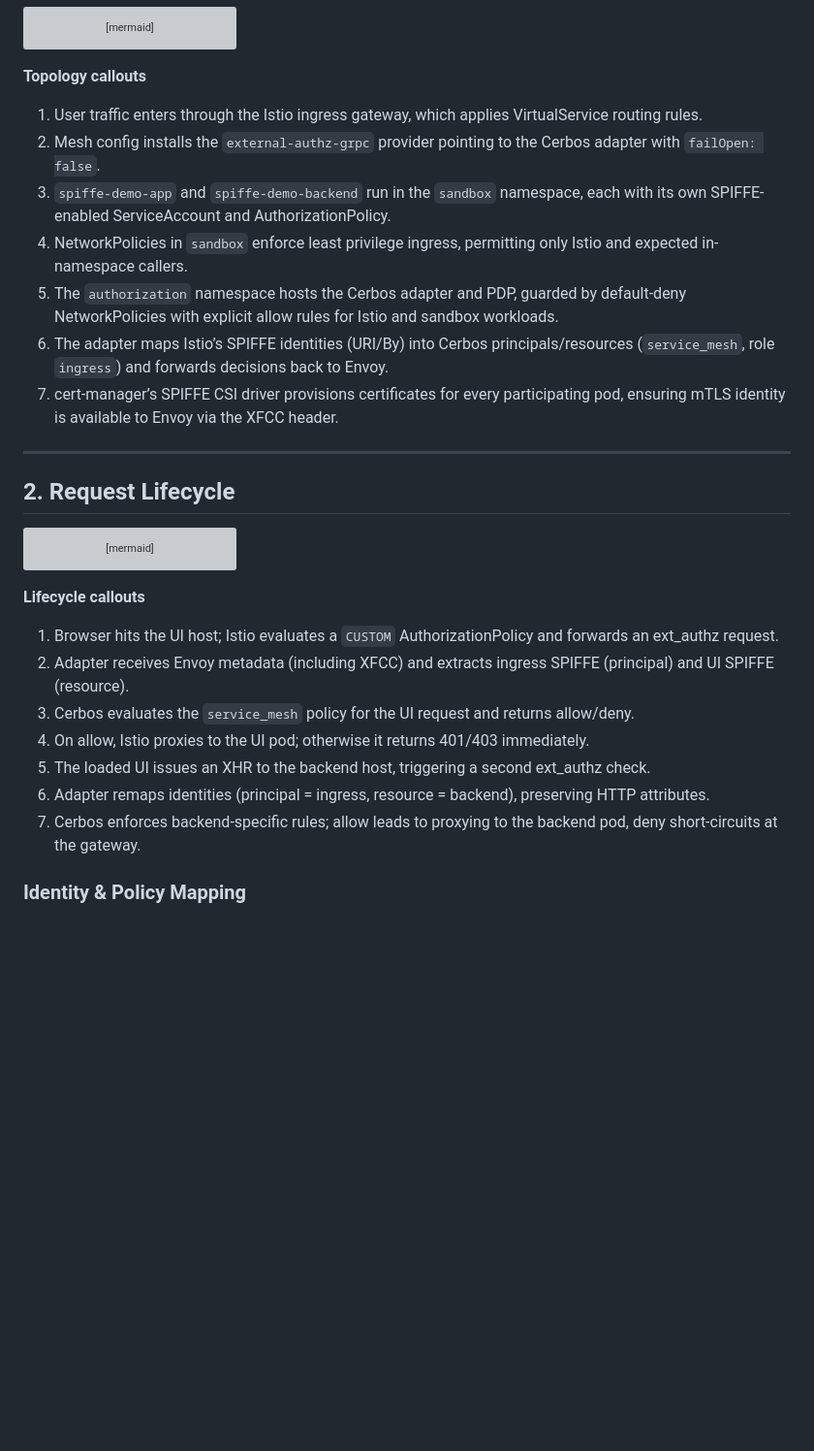
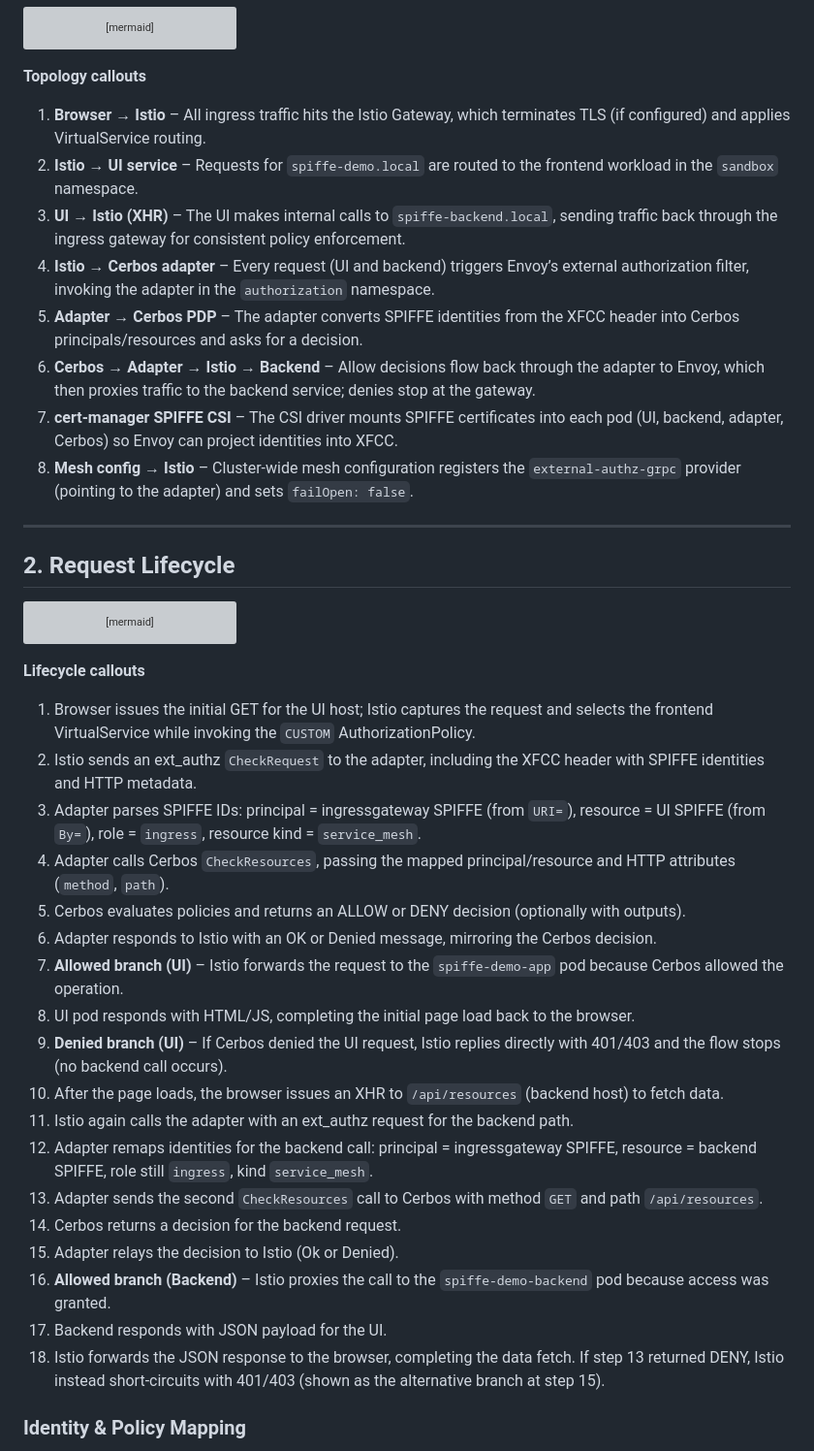
Before and after one commit to cerbos/cerbos-zta-istio-spiffe, a Markdown page: README.md, the part around the change printed below. Shown: that part at 97% size. Rendered like a GitHub page; blank space fills up the shorter version; grey boxes are pictures that could not be loaded.

Commit message:
update readme
Signed-off-by: Alex Olivier <alex@alexolivier.me>

```diff
--- a/README.md
+++ b/README.md
@@ -50,13 +50,14 @@ flowchart TB
 
 **Topology callouts**
 
-1. User traffic enters through the Istio ingress gateway, which applies VirtualService routing rules.
-2. Mesh config installs the `external-authz-grpc` provider pointing to the Cerbos adapter with `failOpen: false`.
-3. `spiffe-demo-app` and `spiffe-demo-backend` run in the `sandbox` namespace, each with its own SPIFFE-enabled ServiceAccount and AuthorizationPolicy.
-4. NetworkPolicies in `sandbox` enforce least privilege ingress, permitting only Istio and expected in-namespace callers.
-5. The `authorization` namespace hosts the Cerbos adapter and PDP, guarded by default-deny NetworkPolicies with explicit allow rules for Istio and sandbox workloads.
-6. The adapter maps Istio’s SPIFFE identities (URI/By) into Cerbos principals/resources (`service_mesh`, role `ingress`) and forwards decisions back to Envoy.
-7. cert-manager’s SPIFFE CSI driver provisions certificates for every participating pod, ensuring mTLS identity is available to Envoy via the XFCC header.
+1. **Browser → Istio** – All ingress traffic hits the Istio Gateway, which terminates TLS (if configured) and applies VirtualService routing.
+2. **Istio → UI service** – Requests for `spiffe-demo.local` are routed to the frontend workload in the `sandbox` namespace.
+3. **UI → Istio (XHR)** – The UI makes internal calls to `spiffe-backend.local`, sending traffic back through the ingress gateway for consistent policy enforcement.
+4. **Istio → Cerbos adapter** – Every request (UI and backend) triggers Envoy’s external authorization filter, invoking the adapter in the `authorization` namespace.
+5. **Adapter → Cerbos PDP** – The adapter converts SPIFFE identities from the XFCC header into Cerbos principals/resources and asks for a decision.
+6. **Cerbos → Adapter → Istio → Backend** – Allow decisions flow back through the adapter to Envoy, which then proxies traffic to the backend service; denies stop at the gateway.
+7. **cert-manager SPIFFE CSI** – The CSI driver mounts SPIFFE certificates into each pod (UI, backend, adapter, Cerbos) so Envoy can project identities into XFCC.
+8. **Mesh config → Istio** – Cluster-wide mesh configuration registers the `external-authz-grpc` provider (pointing to the adapter) and sets `failOpen: false`.
 
 ---
 
@@ -104,13 +105,24 @@ sequenceDiagram
 
 **Lifecycle callouts**
 
-1. Browser hits the UI host; Istio evaluates a `CUSTOM` AuthorizationPolicy and forwards an ext_authz request.
-2. Adapter receives Envoy metadata (including XFCC) and extracts ingress SPIFFE (principal) and UI SPIFFE (resource).
-3. Cerbos evaluates the `service_mesh` policy for the UI request and returns allow/deny.
-4. On allow, Istio proxies to the UI pod; otherwise it returns 401/403 immediately.
-5. The loaded UI issues an XHR to the backend host, triggering a second ext_authz check.
-6. Adapter remaps identities (principal = ingress, resource = backend), preserving HTTP attributes.
-7. Cerbos enforces backend-specific rules; allow leads to proxying to the backend pod, deny short-circuits at the gateway.
+1. Browser issues the initial GET for the UI host; Istio captures the request and selects the frontend VirtualService while invoking the `CUSTOM` AuthorizationPolicy.
+2. Istio sends an ext_authz `CheckRequest` to the adapter, including the XFCC header with SPIFFE identities and HTTP metadata.
+3. Adapter parses SPIFFE IDs: principal = ingressgateway SPIFFE (from `URI=`), resource = UI SPIFFE (from `By=`), role = `ingress`, resource kind = `service_mesh`.
+4. Adapter calls Cerbos `CheckResources`, passing the mapped principal/resource and HTTP attributes (`method`, `path`).
+5. Cerbos evaluates policies and returns an ALLOW or DENY decision (optionally with outputs).
+6. Adapter responds to Istio with an OK or Denied message, mirroring the Cerbos decision.
+7. **Allowed branch (UI)** – Istio forwards the request to the `spiffe-demo-app` pod because Cerbos allowed the operation.
+8. UI pod responds with HTML/JS, completing the initial page load back to the browser.
+9. **Denied branch (UI)** – If Cerbos denied the UI request, Istio replies directly with 401/403 and the flow stops (no backend call occurs).
+10. After the page loads, the browser issues an XHR to `/api/resources` (backend host) to fetch data.
+11. Istio again calls the adapter with an ext_authz request for the backend path.
+12. Adapter remaps identities for the backend call: principal = ingressgateway SPIFFE, resource = backend SPIFFE, role still `ingress`, kind `service_mesh`.
+13. Adapter sends the second `CheckResources` call to Cerbos with method `GET` and path `/api/resources`.
+14. Cerbos returns a decision for the backend request.
+15. Adapter relays the decision to Istio (Ok or Denied).
+16. **Allowed branch (Backend)** – Istio proxies the call to the `spiffe-demo-backend` pod because access was granted.
+17. Backend responds with JSON payload for the UI.
+18. Istio forwards the JSON response to the browser, completing the data fetch. If step 13 returned DENY, Istio instead short-circuits with 401/403 (shown as the alternative branch at step 15).
 
 ### Identity & Policy Mapping
 
```
Also changed, not shown: other parts of README.md (+6 -7 lines).
